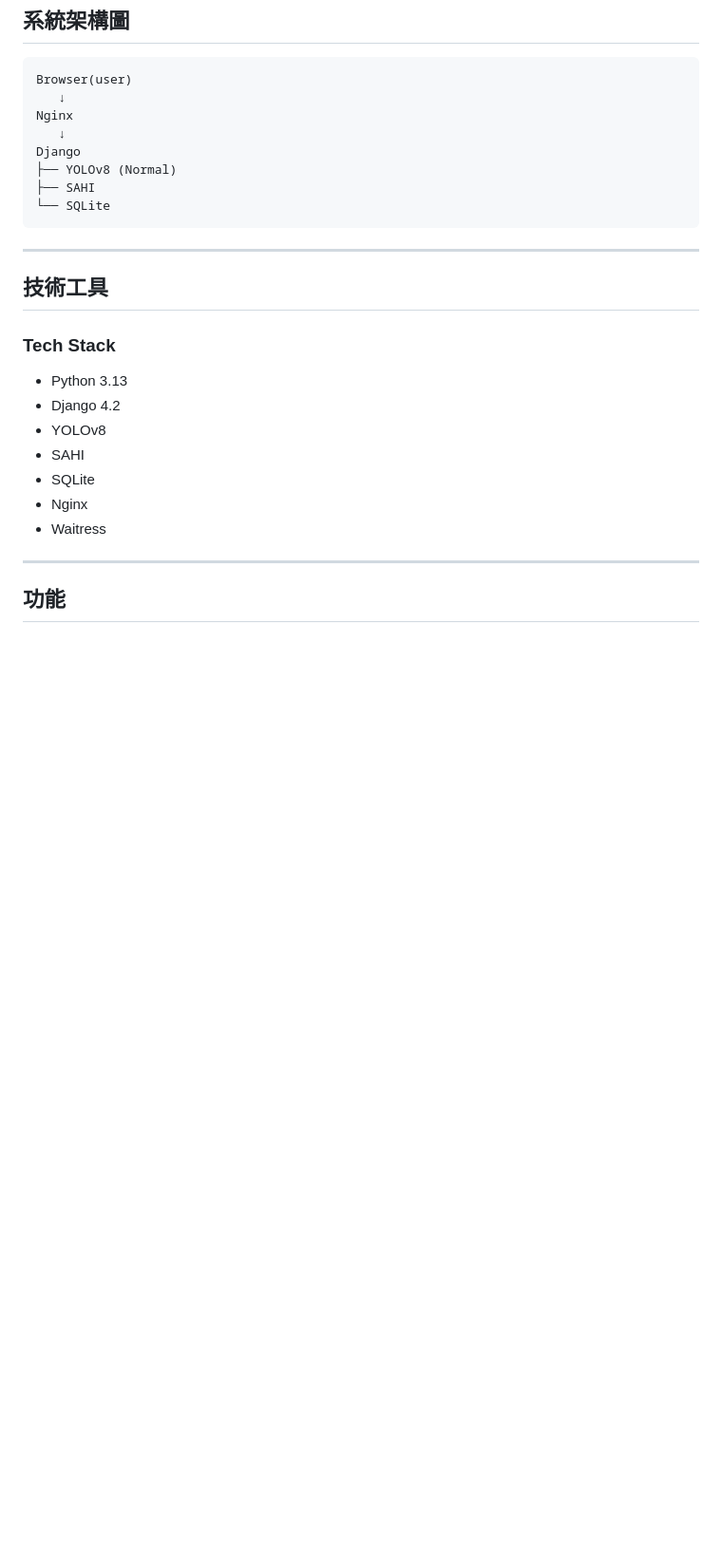
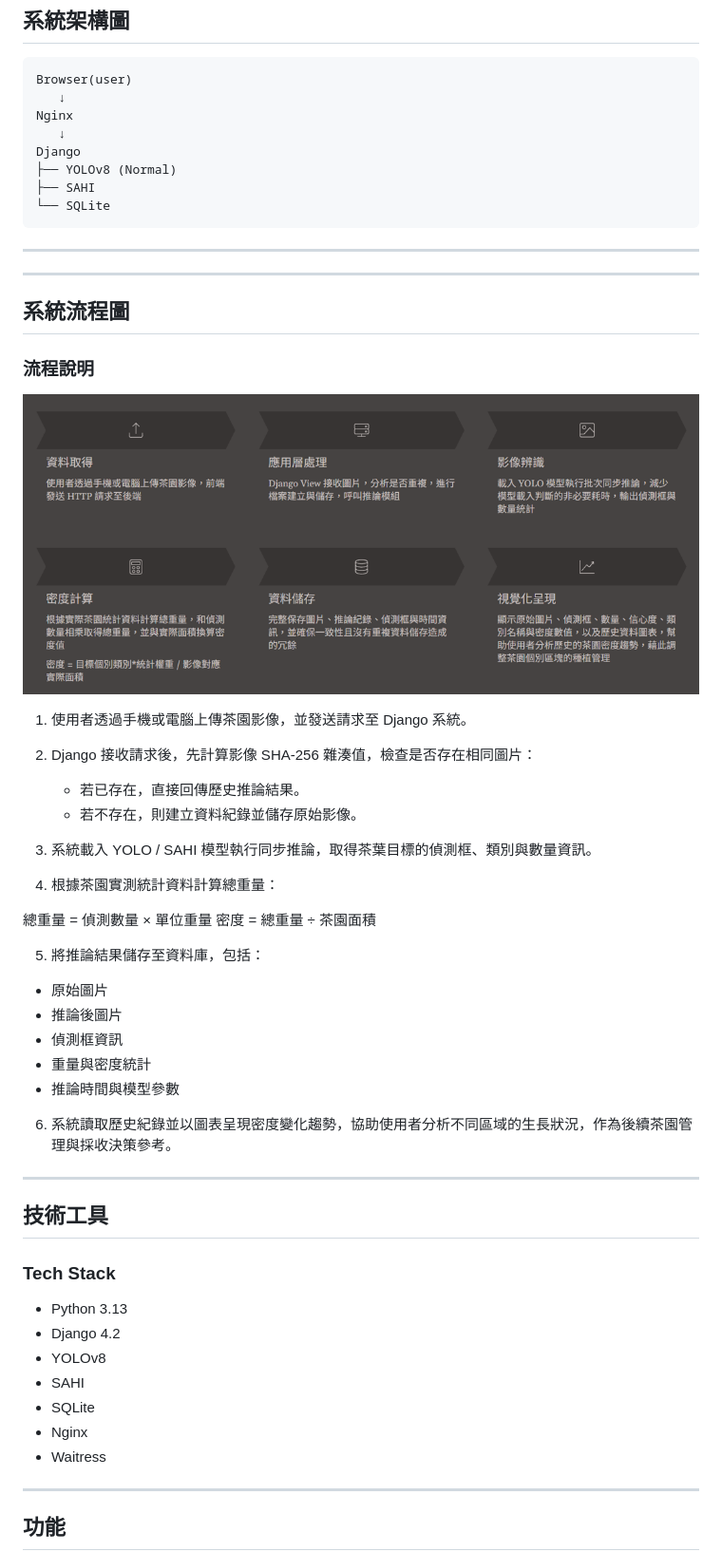
Before and after one commit to JSR2813123/tea-garden-yolo, a Markdown page: README.md, the part around the change printed below. Shown: that part at 95% size. Rendered like a GitHub page; pictures changed too: photo/flow_chart.png (added); blank space fills up the shorter version.

Commit message:
增加system_flow

````diff
--- a/README.md
+++ b/README.md
@@ -20,6 +20,37 @@ Django
 ├── SAHI
 └── SQLite
 ```
+---
+
+
+
+---
+## 系統流程圖
+
+### 流程說明
+
+![SystemFlow](photo/flow_chart.png)
+1. 使用者透過手機或電腦上傳茶園影像，並發送請求至 Django 系統。
+
+2. Django 接收請求後，先計算影像 SHA-256 雜湊值，檢查是否存在相同圖片：
+   - 若已存在，直接回傳歷史推論結果。
+   - 若不存在，則建立資料紀錄並儲存原始影像。
+
+3. 系統載入 YOLO / SAHI 模型執行同步推論，取得茶葉目標的偵測框、類別與數量資訊。
+
+4. 根據茶園實測統計資料計算總重量：
+
+總重量 = 偵測數量 × 單位重量
+密度 = 總重量 ÷ 茶園面積
+
+5. 將推論結果儲存至資料庫，包括：
+- 原始圖片
+- 推論後圖片
+- 偵測框資訊
+- 重量與密度統計
+- 推論時間與模型參數
+
+6. 系統讀取歷史紀錄並以圖表呈現密度變化趨勢，協助使用者分析不同區域的生長狀況，作為後續茶園管理與採收決策參考。
 
 ---
 
````
Also changed, not shown: other parts of README.md (+7 -1 lines).
